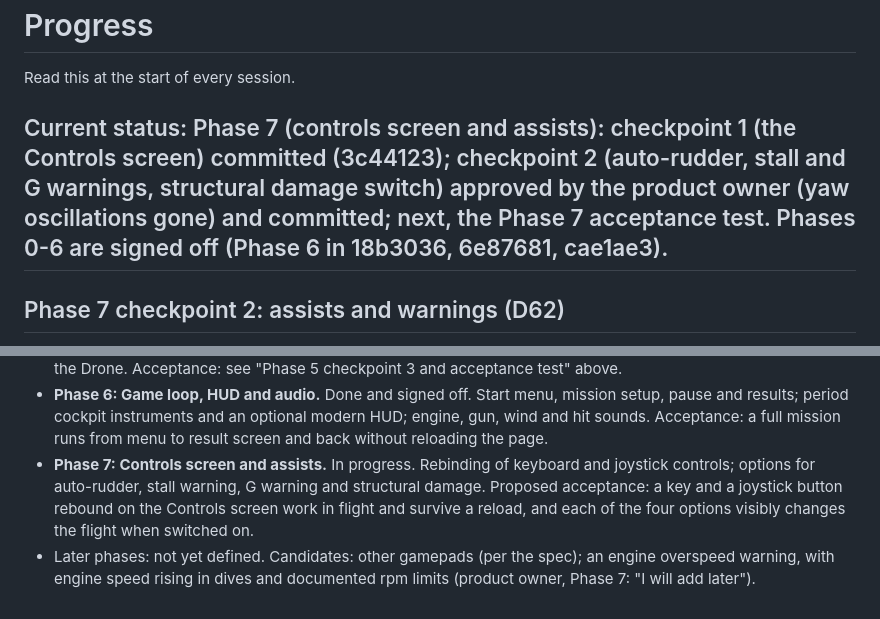
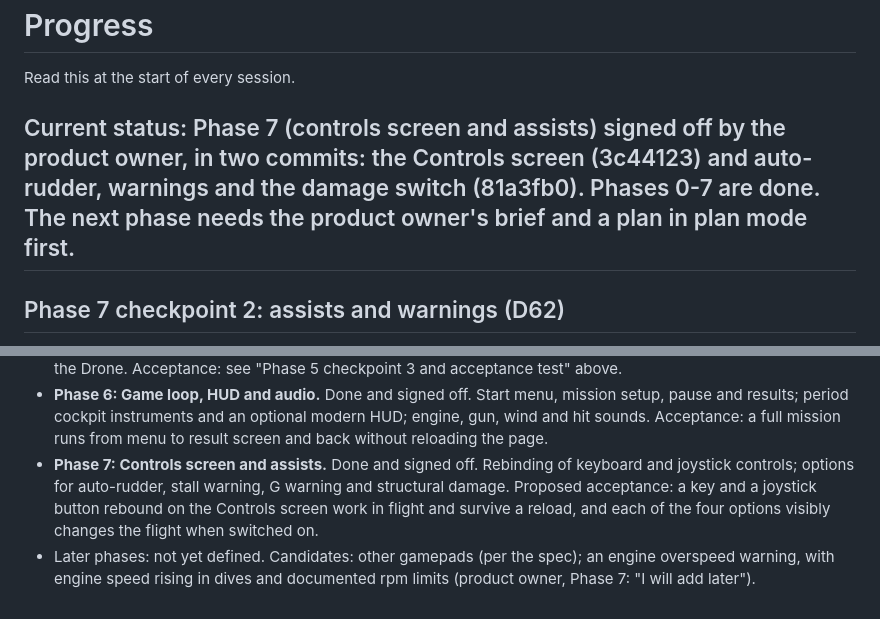
Before and after one commit to mdayv261/WW1-DawnPatrol, a Markdown page: docs/PROGRESS.md, 2 parts joined by grey strips. Rendered like a GitHub page.

```diff
--- a/docs/PROGRESS.md
+++ b/docs/PROGRESS.md
@@ -2,7 +2,7 @@
 
 Read this at the start of every session.
 
-## Current status: Phase 7 (controls screen and assists): checkpoint 1 (the Controls screen) committed (3c44123); checkpoint 2 (auto-rudder, stall and G warnings, structural damage switch) approved by the product owner (yaw oscillations gone) and committed; next, the Phase 7 acceptance test. Phases 0-6 are signed off (Phase 6 in 18b3036, 6e87681, cae1ae3).
+## Current status: Phase 7 (controls screen and assists) signed off by the product owner, in two commits: the Controls screen (3c44123) and auto-rudder, warnings and the damage switch (81a3fb0). Phases 0-7 are done. The next phase needs the product owner's brief and a plan in plan mode first.
 
 ## Phase 7 checkpoint 2: assists and warnings (D62)
 
@@ -502,5 +502,5 @@ Still open:
 - **Phase 4: Weapons and damage.** Done and signed off. Synchronised machine guns firing through the propeller, bullet ballistics with gravity and drag, limited ammunition and gun jams. Component damage to the engine, fuel, pilot, wings and control cables; damage changes the flight model. Acceptance: tests confirm bullet drop and travel time; a damaged wing causes a measurable roll.
 - **Phase 5: AI opponents.** Done and signed off. AI pilots on the player's flight model and controls, with patrol, engage, attack, evade and disengage; the six manoeuvres of the spec; Novice, Regular and Ace skill levels plus the Drone. Acceptance: see "Phase 5 checkpoint 3 and acceptance test" above.
 - **Phase 6: Game loop, HUD and audio.** Done and signed off. Start menu, mission setup, pause and results; period cockpit instruments and an optional modern HUD; engine, gun, wind and hit sounds. Acceptance: a full mission runs from menu to result screen and back without reloading the page.
-- **Phase 7: Controls screen and assists.** In progress. Rebinding of keyboard and joystick controls; options for auto-rudder, stall warning, G warning and structural damage. Proposed acceptance: a key and a joystick button rebound on the Controls screen work in flight and survive a reload, and each of the four options visibly changes the flight when switched on.
+- **Phase 7: Controls screen and assists.** Done and signed off. Rebinding of keyboard and joystick controls; options for auto-rudder, stall warning, G warning and structural damage. Proposed acceptance: a key and a joystick button rebound on the Controls screen work in flight and survive a reload, and each of the four options visibly changes the flight when switched on.
 - Later phases: not yet defined. Candidates: other gamepads (per the spec); an engine overspeed warning, with engine speed rising in dives and documented rpm limits (product owner, Phase 7: "I will add later").
```
Also changed, not shown: docs/DECISIONS.md (+1 -0 lines).
